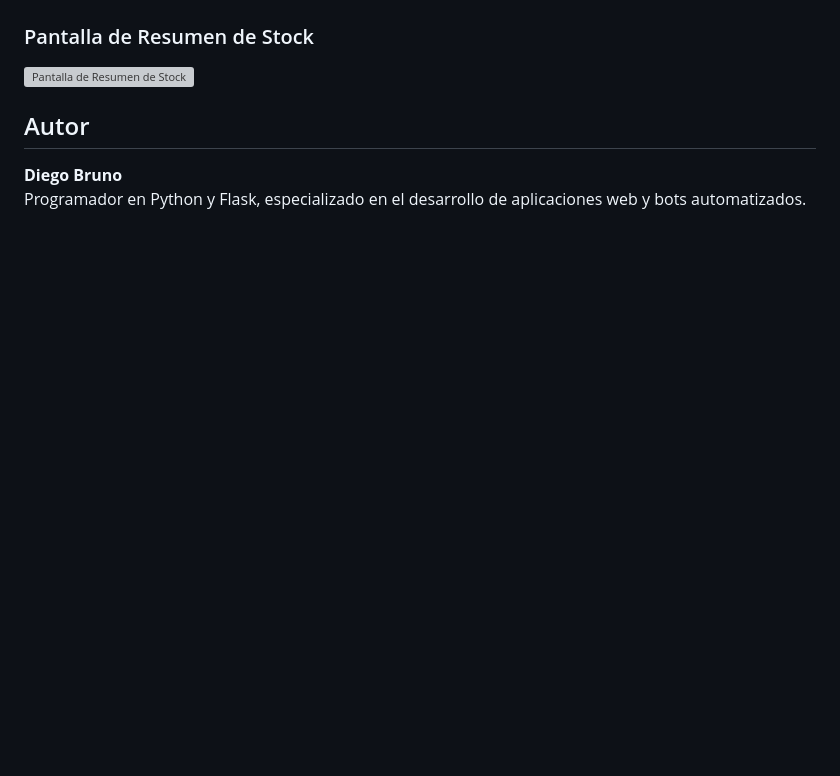
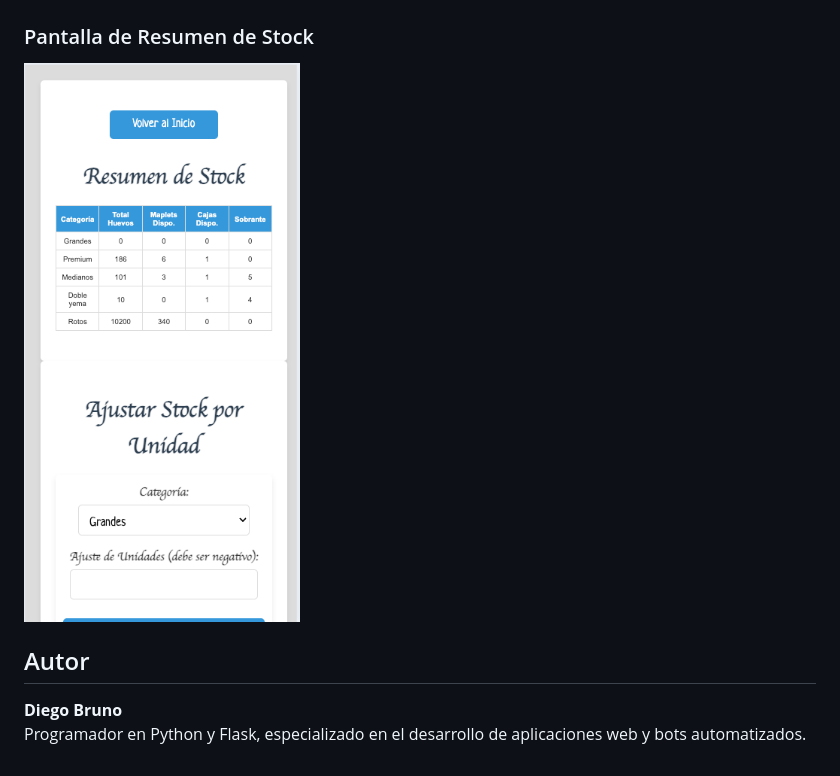
Before and after one commit to dmbruno/Campo_libre, a Markdown page: README.md, the part around the change. Rendered like a GitHub page; pictures changed too: static/images/resumen_stock.png (added); blank space fills up the shorter version; grey boxes are pictures that could not be loaded.

Commit message:
fix readme.md3

```diff
--- a/README.md
+++ b/README.md
@@ -103,7 +103,7 @@ Campo Libre es una aplicación web desarrollada en Flask que permite gestionar e
 
 
 ### Pantalla de Resumen de Stock
-![Pantalla de Resumen de Stock](static/images/resumen.png)
+![Pantalla de Resumen de Stock](static/images/resumen_stock.png)
 
 
 ## Autor
```
